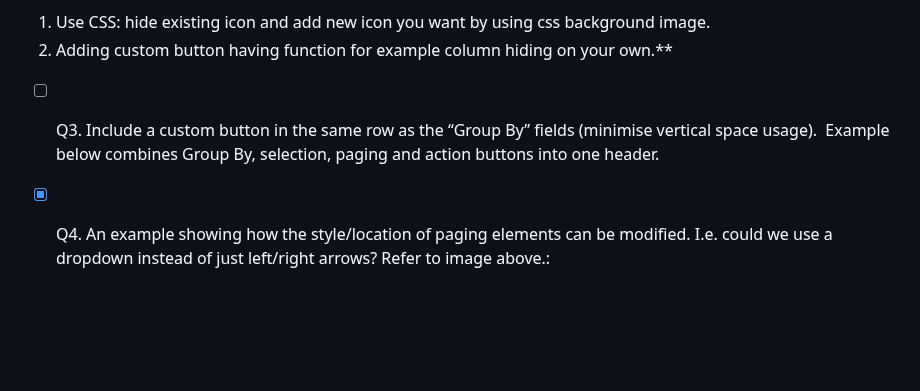
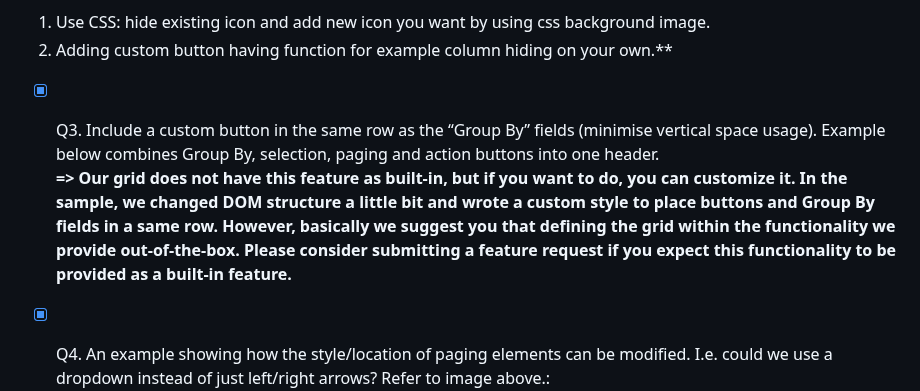
Before and after one commit to igjp-sample/IgcGridSample-KM, a Markdown page: ReadMe.md, the part around the change. Drawn GitHub-style; blank space fills up the shorter version.

```diff
--- a/ReadMe.md
+++ b/ReadMe.md
@@ -9,7 +9,7 @@ https://igjp-sample.github.io/IgcGridSample-KM/
 1. Use CSS: hide existing icon and add new icon you want by using css background image.
 2. Adding custom button having function for example column hiding on your own.**
 
-- [ ] Q3. Include a custom button in the same row as the “Group By” fields (minimise vertical space usage).  Example below combines Group By, selection, paging and action buttons into one header.
+- [x] Q3. Include a custom button in the same row as the “Group By” fields (minimise vertical space usage).  Example below combines Group By, selection, paging and action buttons into one header.<br>**=> Our grid does not have this feature as built-in, but if you want to do, you can customize it. In the sample, we changed DOM structure a little bit and wrote a custom style to place buttons and Group By fields in a same row. However, basically we suggest you that defining the grid within the functionality we provide out-of-the-box. Please consider submitting a feature request if you expect this functionality to be provided as a built-in feature.**
 
 - [x] Q4. An example showing how the style/location of paging elements can be modified.  I.e. could we use a dropdown instead of just left/right arrows?  Refer to image above.:<br>**=> As you can see [here](https://www.infragistics.com/products/ignite-ui-angular/angular/components/grid/remote-data-operations#remote-paging-with-custom-paginator), our Angular grid has that ability, but for now, that feature has not yet been ported to the Web Components version. This means it will be even longer that functionality is implemented in the react grid.**
 
```
